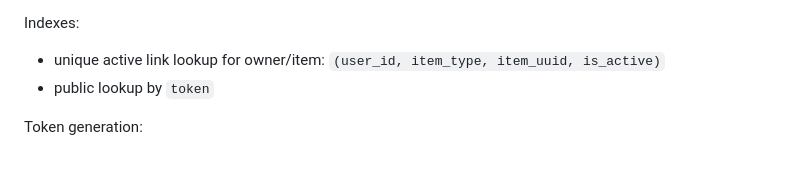
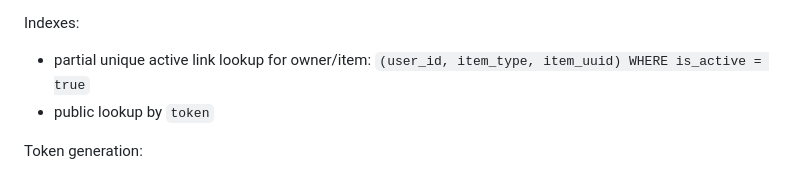
Before and after one commit to IgorSterkhov/snippets_helper, a Markdown page: .workflow/specs/2026-05-24-share-links-notes-snippets.md, the part around the change. Drawn GitHub-style.

Commit message:
refine share links spec

```diff
--- a/.workflow/specs/2026-05-24-share-links-notes-snippets.md
+++ b/.workflow/specs/2026-05-24-share-links-notes-snippets.md
@@ -52,8 +52,8 @@ Add a new API table:
 
 Indexes:
 
-- unique active link lookup for owner/item:
-  `(user_id, item_type, item_uuid, is_active)`
+- partial unique active link lookup for owner/item:
+  `(user_id, item_type, item_uuid) WHERE is_active = true`
 - public lookup by `token`
 
 Token generation:
```
